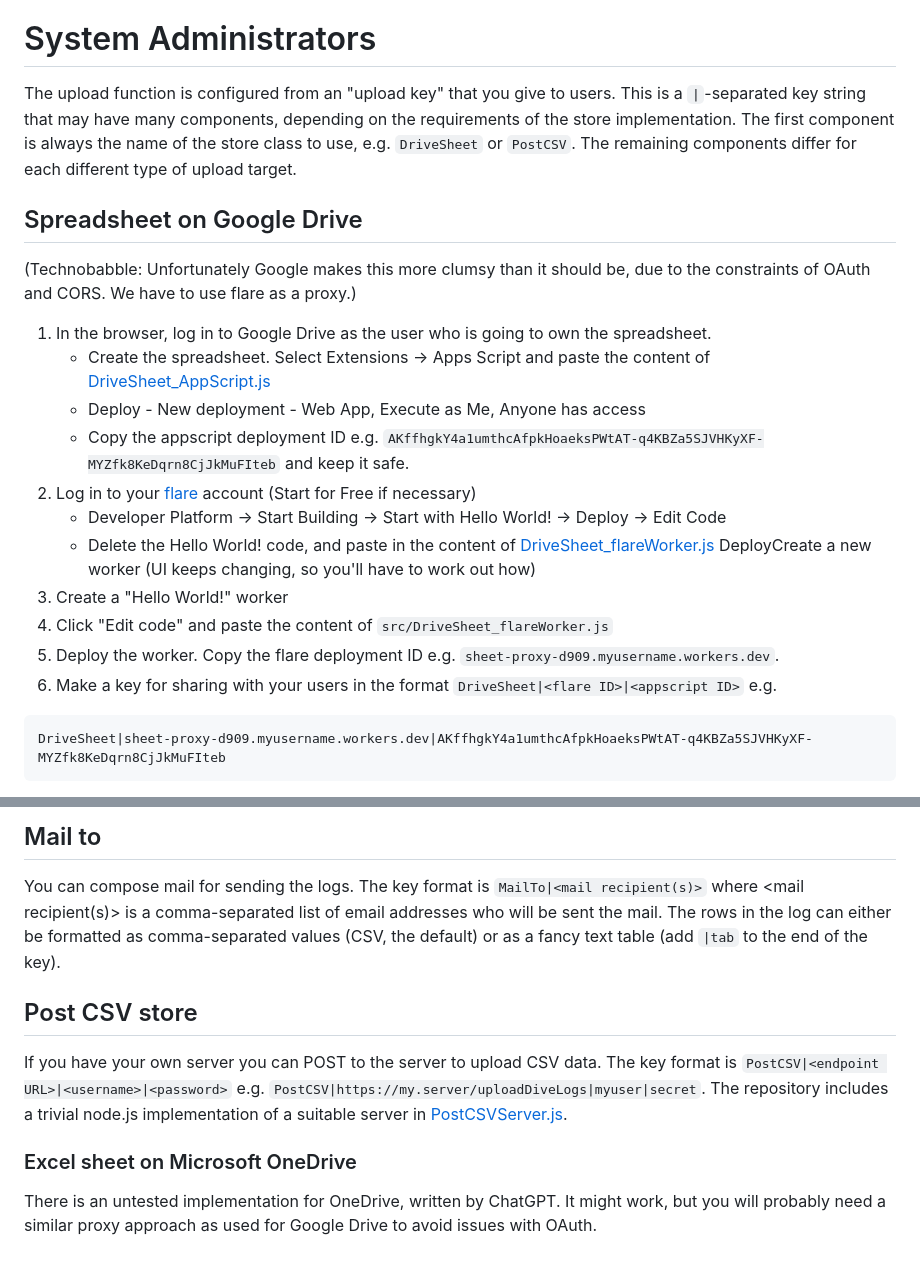
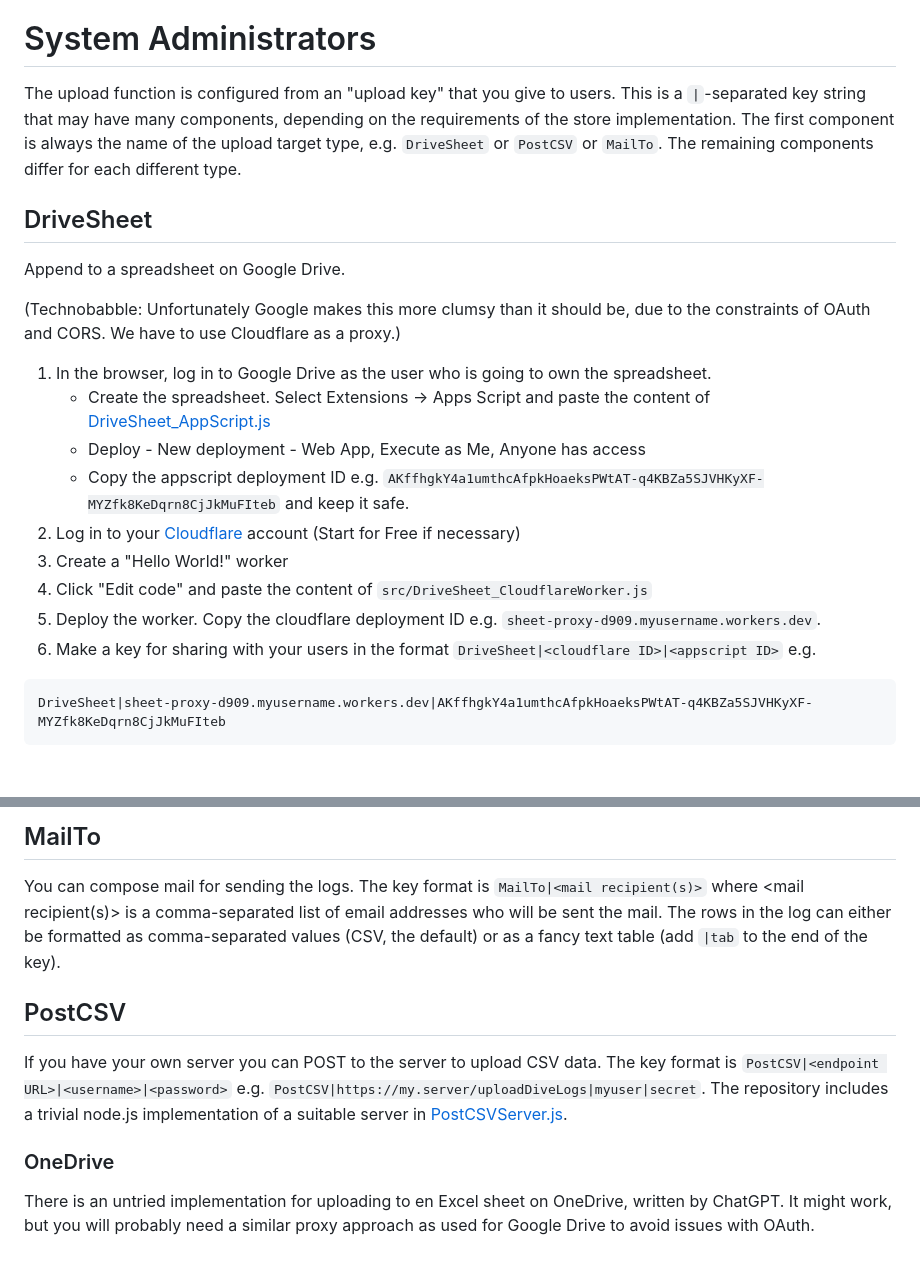
Before and after one commit to cdot/DiveLog, a Markdown page: README.md, 2 parts joined by grey strips. Drawn GitHub-style.

Commit message:
Revise upload key configuration and target types
Updated upload key configuration details and clarified upload target types. Adjusted sections for DriveSheet, MailTo, PostCSV, and OneDrive.

````diff
--- a/README.md
+++ b/README.md
@@ -19,24 +19,23 @@ The app can be used at [https://cdot.github.io/DiveLog](https://cdot.github.io/D
 
 # System Administrators
 
-The upload function is configured from an "upload key" that you give to users. This is a `|`-separated key string that may have many components, depending on the requirements of the store implementation. The first component is always the name of the store class to use, e.g. `DriveSheet` or `PostCSV`. The remaining components differ for each different type of upload target.
+The upload function is configured from an "upload key" that you give to users. This is a `|`-separated key string that may have many components, depending on the requirements of the store implementation. The first component is always the name of the upload target type, e.g. `DriveSheet` or `PostCSV` or `MailTo`. The remaining components differ for each different type.
 
-## Spreadsheet on Google Drive
+## DriveSheet
 
-(Technobabble: Unfortunately Google makes this more clumsy than it should be, due to the constraints of OAuth and CORS. We have to use flare as a proxy.)
+Append to a spreadsheet on Google Drive.
+
+(Technobabble: Unfortunately Google makes this more clumsy than it should be, due to the constraints of OAuth and CORS. We have to use Cloudflare as a proxy.)
 
 1. In the browser, log in to Google Drive as the user who is going to own the spreadsheet.
    - Create the spreadsheet. Select Extensions -> Apps Script and paste the content of [DriveSheet_AppScript.js](src/DriveSheet_AppScript.js)
    - Deploy - New deployment - Web App, Execute as Me, Anyone has access
    - Copy the appscript deployment ID e.g. `AKffhgkY4a1umthcAfpkHoaeksPWtAT-q4KBZa5SJVHKyXF-MYZfk8KeDqrn8CjJkMuFIteb` and keep it safe.
-4. Log in to your [flare](https://flare.com) account (Start for Free if necessary)
-   - Developer Platform -> Start Building -> Start with Hello World! -> Deploy -> Edit Code
-   - Delete the Hello World! code, and paste in the content of [DriveSheet_flareWorker.js](src/DriveSheet_flareWorker.js)
-DeployCreate a new worker (UI keeps changing, so you'll have to work out how)
-6. Create a "Hello World!" worker
-7. Click "Edit code" and paste the content of `src/DriveSheet_flareWorker.js`
-8. Deploy the worker. Copy the flare deployment ID  e.g. `sheet-proxy-d909.myusername.workers.dev`.
-9. Make a key for sharing with your users in the format `DriveSheet|<flare ID>|<appscript ID>` e.g.
+4. Log in to your [Cloudflare](https://cloudflare.com) account (Start for Free if necessary)
+5. Create a "Hello World!" worker
+6. Click "Edit code" and paste the content of `src/DriveSheet_CloudflareWorker.js`
+7. Deploy the worker. Copy the cloudflare deployment ID  e.g. `sheet-proxy-d909.myusername.workers.dev`.
+8. Make a key for sharing with your users in the format `DriveSheet|<cloudflare ID>|<appscript ID>` e.g.
 ```
 DriveSheet|sheet-proxy-d909.myusername.workers.dev|AKffhgkY4a1umthcAfpkHoaeksPWtAT-q4KBZa5SJVHKyXF-MYZfk8KeDqrn8CjJkMuFIteb
 ```
@@ -44,12 +43,12 @@ By default the data will be uploaded to the first sheet in the spreadsheet where
 
-## Mail to
+## MailTo
 
 You can compose mail for sending the logs. The key format is `MailTo|<mail recipient(s)>` where <mail recipient(s)> is a comma-separated list of email addresses who will be sent the mail. The rows in the log can either be formatted as comma-separated values (CSV, the default) or as a fancy text table (add `|tab` to the end of the key).
 
-## Post CSV store
+## PostCSV
 
 If you have your own server you can POST to the server to upload CSV data. The key format is `PostCSV|<endpoint URL>|<username>|<password>` e.g. `PostCSV|https://my.server/uploadDiveLogs|myuser|secret`. The repository includes a trivial node.js implementation of a suitable server in [PostCSVServer.js](src/PostCSVServer.js).
 
-### Excel sheet on Microsoft OneDrive
+### OneDrive
 
-There is an untested implementation for OneDrive, written by ChatGPT. It might work, but you will probably need a similar proxy approach as used for Google Drive to avoid issues with OAuth.
+There is an untried implementation for uploading to en Excel sheet on OneDrive, written by ChatGPT. It might work, but you will probably need a similar proxy approach as used for Google Drive to avoid issues with OAuth.
````
Also changed, not shown: other parts of README.md (+1 -1 lines).
